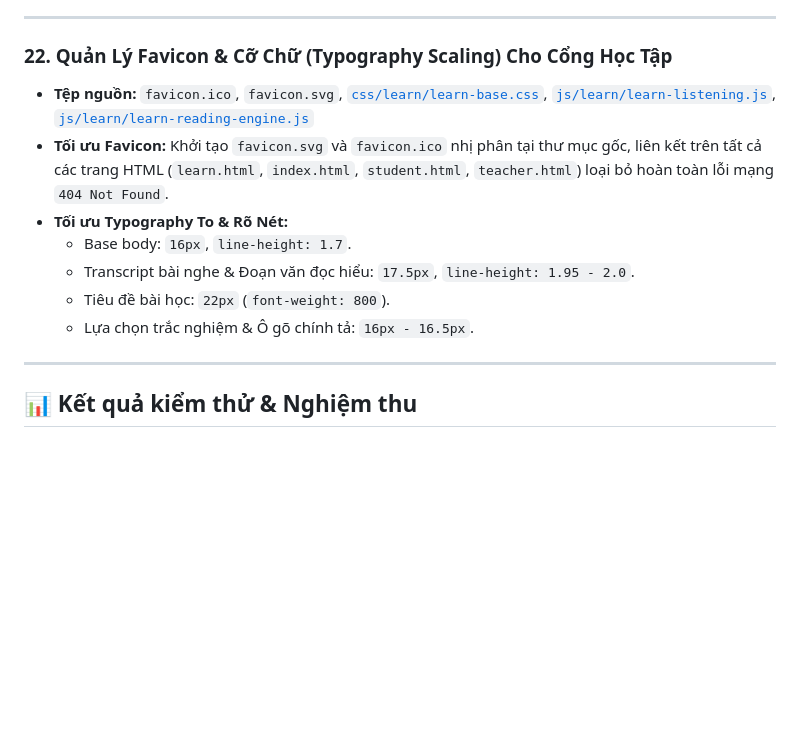
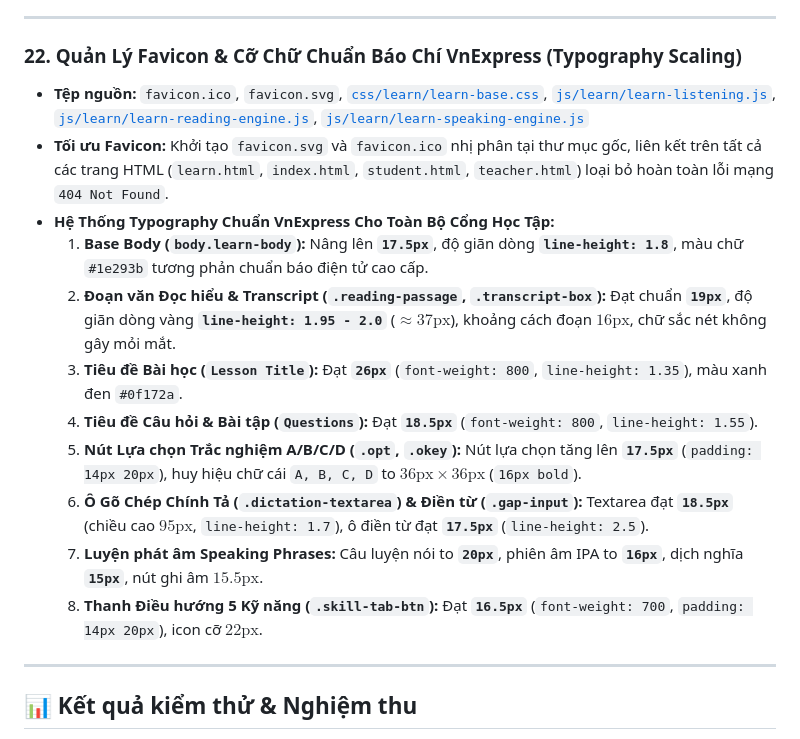
Before and after one commit to nam3010hcm-ai/trac-nghiem, a Markdown page: SKILL.md, the part around the change. Drawn GitHub-style; blank space fills up the shorter version.

Commit message:
docs(skill): update SKILL.md with Sections 21 and 22 for 3D Flashcards and VnExpress-grade typography system

```diff
--- a/SKILL.md
+++ b/SKILL.md
@@ -377,14 +377,18 @@ Tài liệu này ghi lại toàn bộ kiến trúc, chức năng, giải thuật
 
 ---
 
-### 22. Quản Lý Favicon & Cỡ Chữ (Typography Scaling) Cho Cổng Học Tập
-- **Tệp nguồn:** `favicon.ico`, `favicon.svg`, [`css/learn/learn-base.css`](file:///Users/namtp/Downloads/trac-nghiem/css/learn/learn-base.css), [`js/learn/learn-listening.js`](file:///Users/namtp/Downloads/trac-nghiem/js/learn/learn-listening.js), [`js/learn/learn-reading-engine.js`](file:///Users/namtp/Downloads/trac-nghiem/js/learn/learn-reading-engine.js)
+### 22. Quản Lý Favicon & Cỡ Chữ Chuẩn Báo Chí VnExpress (Typography Scaling)
+- **Tệp nguồn:** `favicon.ico`, `favicon.svg`, [`css/learn/learn-base.css`](file:///Users/namtp/Downloads/trac-nghiem/css/learn/learn-base.css), [`js/learn/learn-listening.js`](file:///Users/namtp/Downloads/trac-nghiem/js/learn/learn-listening.js), [`js/learn/learn-reading-engine.js`](file:///Users/namtp/Downloads/trac-nghiem/js/learn/learn-reading-engine.js), [`js/learn/learn-speaking-engine.js`](file:///Users/namtp/Downloads/trac-nghiem/js/learn/learn-speaking-engine.js)
 - **Tối ưu Favicon:** Khởi tạo `favicon.svg` và `favicon.ico` nhị phân tại thư mục gốc, liên kết trên tất cả các trang HTML (`learn.html`, `index.html`, `student.html`, `teacher.html`) loại bỏ hoàn toàn lỗi mạng `404 Not Found`.
-- **Tối ưu Typography To & Rõ Nét:**
-  - Base body: `16px`, `line-height: 1.7`.
-  - Transcript bài nghe & Đoạn văn đọc hiểu: `17.5px`, `line-height: 1.95 - 2.0`.
-  - Tiêu đề bài học: `22px` (`font-weight: 800`).
-  - Lựa chọn trắc nghiệm & Ô gõ chính tả: `16px - 16.5px`.
+- **Hệ Thống Typography Chuẩn VnExpress Cho Toàn Bộ Cổng Học Tập:**
+  1. **Base Body (`body.learn-body`):** Nâng lên **`17.5px`**, độ giãn dòng **`line-height: 1.8`**, màu chữ `#1e293b` tương phản chuẩn báo điện tử cao cấp.
+  2. **Đoạn văn Đọc hiểu & Transcript (`.reading-passage`, `.transcript-box`):** Đạt chuẩn **`19px`**, độ giãn dòng vàng **`line-height: 1.95 - 2.0`** ($\approx 37\text{px}$), khoảng cách đoạn $16\text{px}$, chữ sắc nét không gây mỏi mắt.
+  3. **Tiêu đề Bài học (`Lesson Title`):** Đạt **`26px`** (`font-weight: 800`, `line-height: 1.35`), màu xanh đen `#0f172a`.
+  4. **Tiêu đề Câu hỏi & Bài tập (`Questions`):** Đạt **`18.5px`** (`font-weight: 800`, `line-height: 1.55`).
+  5. **Nút Lựa chọn Trắc nghiệm A/B/C/D (`.opt`, `.okey`):** Nút lựa chọn tăng lên **`17.5px`** (`padding: 14px 20px`), huy hiệu chữ cái `A, B, C, D` to $36\text{px} \times 36\text{px}$ (`16px bold`).
+  6. **Ô Gõ Chép Chính Tả (`.dictation-textarea`) & Điền từ (`.gap-input`):** Textarea đạt **`18.5px`** (chiều cao $95\text{px}$, `line-height: 1.7`), ô điền từ đạt **`17.5px`** (`line-height: 2.5`).
+  7. **Luyện phát âm Speaking Phrases:** Câu luyện nói to **`20px`**, phiên âm IPA to **`16px`**, dịch nghĩa **`15px`**, nút ghi âm $15.5\text{px}$.
+  8. **Thanh Điều hướng 5 Kỹ năng (`.skill-tab-btn`):** Đạt **`16.5px`** (`font-weight: 700`, `padding: 14px 20px`), icon cỡ $22\text{px}$.
 
 ---
 
```
Also changed, not shown: 1 other file.
